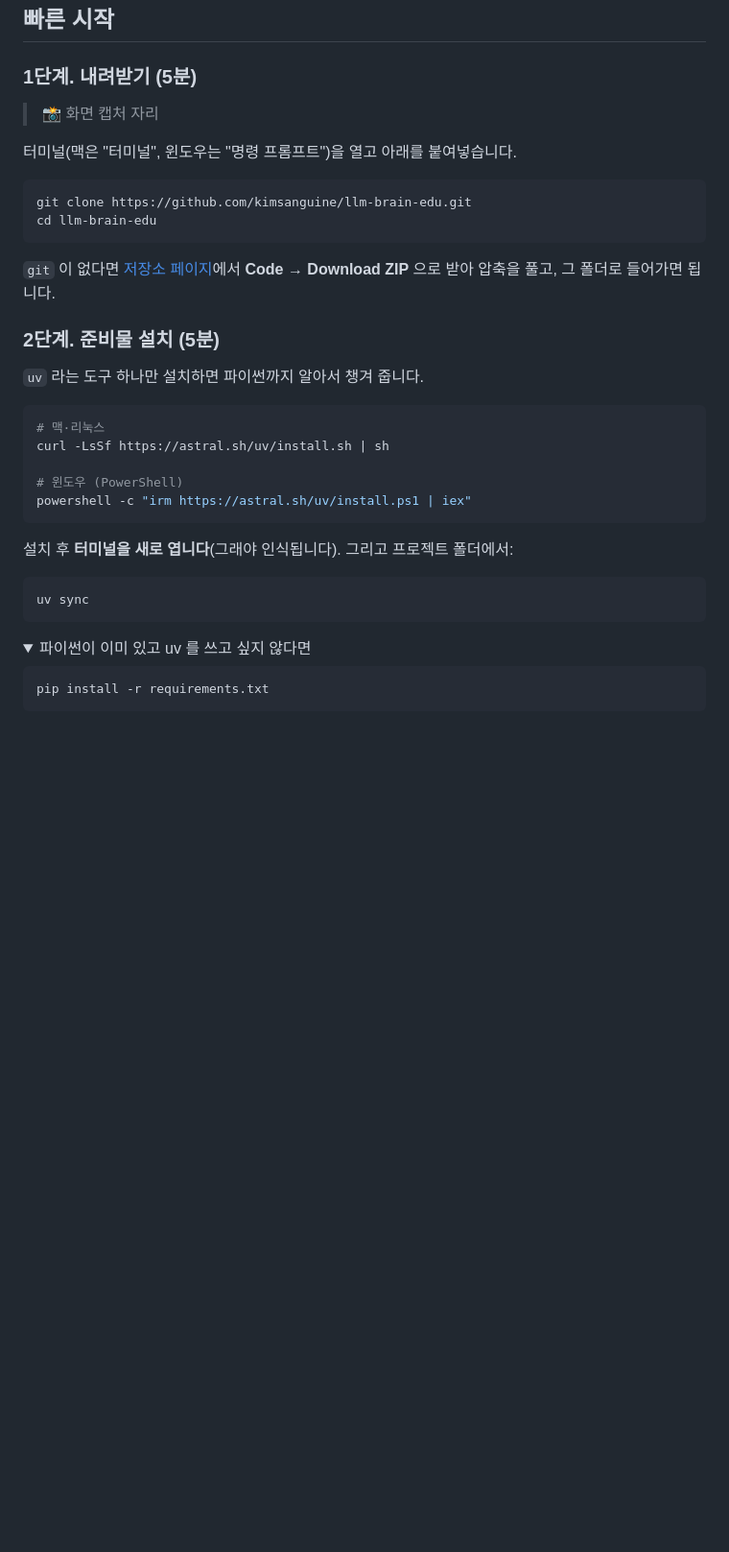
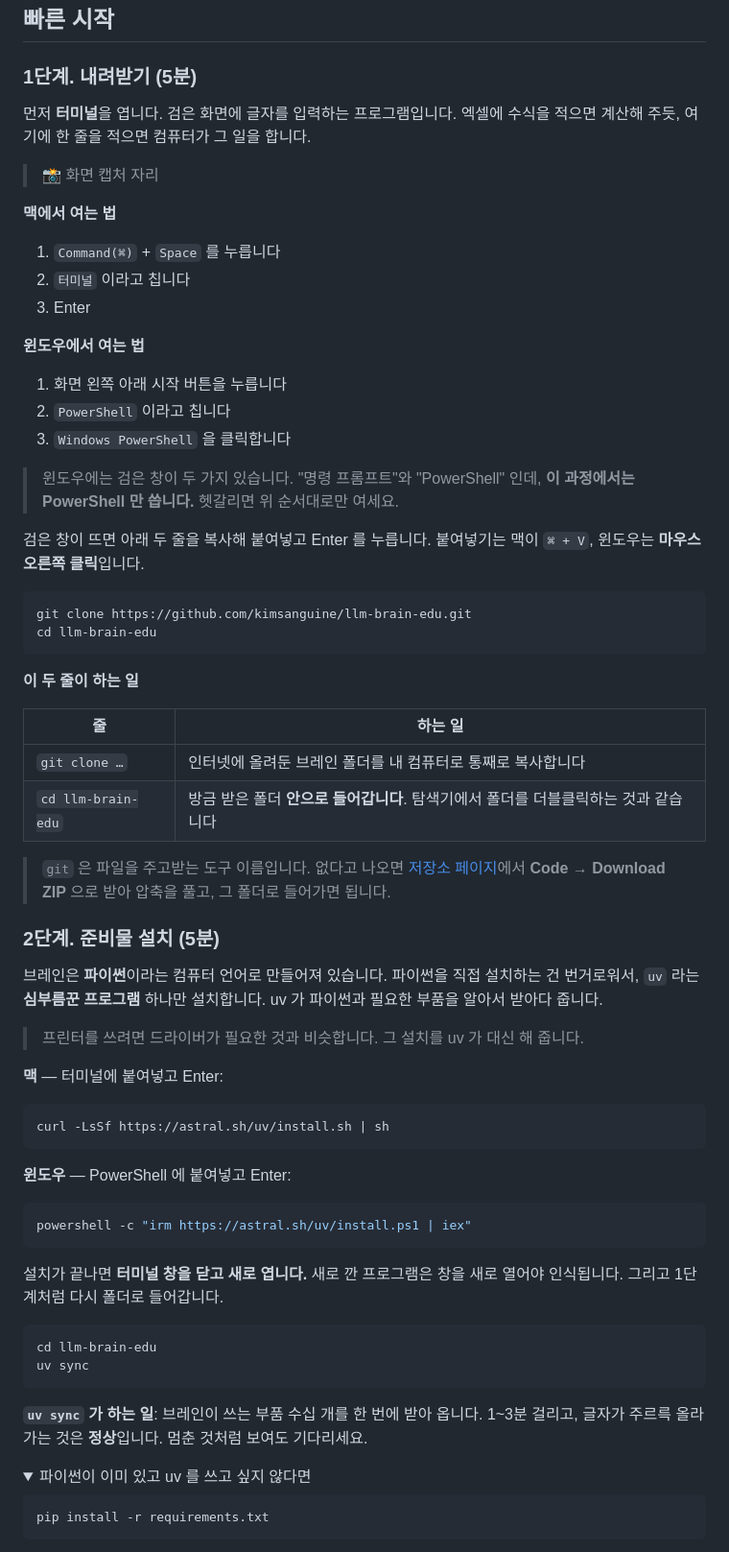
Before and after one commit to kimsanguine/llm-brain-edu, a Markdown page: README_수강생용.md, the part around one of its changes. Shown at 96% size. Drawn GitHub-style; folded sections open; blank space fills up the shorter version.

````diff
--- a/README_수강생용.md
+++ b/README_수강생용.md
@@ -18,34 +18,73 @@
 
 ### 1단계. 내려받기 (5분)
 
+먼저 **터미널**을 엽니다. 검은 화면에 글자를 입력하는 프로그램입니다. 엑셀에 수식을 적으면
+계산해 주듯, 여기에 한 줄을 적으면 컴퓨터가 그 일을 합니다.
+
 > 📸 화면 캡처 자리
 
-터미널(맥은 "터미널", 윈도우는 "명령 프롬프트")을 열고 아래를 붙여넣습니다.
+**맥에서 여는 법**
+1. `Command(⌘)` + `Space` 를 누릅니다
+2. `터미널` 이라고 칩니다
+3. Enter
+
+**윈도우에서 여는 법**
+1. 화면 왼쪽 아래 시작 버튼을 누릅니다
+2. `PowerShell` 이라고 칩니다
+3. `Windows PowerShell` 을 클릭합니다
+
+> 윈도우에는 검은 창이 두 가지 있습니다. "명령 프롬프트"와 "PowerShell" 인데,
+> **이 과정에서는 PowerShell 만 씁니다.** 헷갈리면 위 순서대로만 여세요.
+
+검은 창이 뜨면 아래 두 줄을 복사해 붙여넣고 Enter 를 누릅니다.
+붙여넣기는 맥이 `⌘ + V`, 윈도우는 **마우스 오른쪽 클릭**입니다.
 
 ```bash
 git clone https://github.com/kimsanguine/llm-brain-edu.git
 cd llm-brain-edu
 ```
 
-`git` 이 없다면 [저장소 페이지](https://github.com/kimsanguine/llm-brain-edu)에서 **Code → Download ZIP** 으로 받아 압축을 풀고, 그 폴더로 들어가면 됩니다.
+**이 두 줄이 하는 일**
+
+| 줄 | 하는 일 |
+|---|---|
+| `git clone …` | 인터넷에 올려둔 브레인 폴더를 내 컴퓨터로 통째로 복사합니다 |
+| `cd llm-brain-edu` | 방금 받은 폴더 **안으로 들어갑니다**. 탐색기에서 폴더를 더블클릭하는 것과 같습니다 |
+
+> `git` 은 파일을 주고받는 도구 이름입니다. 없다고 나오면
+> [저장소 페이지](https://github.com/kimsanguine/llm-brain-edu)에서 **Code → Download ZIP** 으로
+> 받아 압축을 풀고, 그 폴더로 들어가면 됩니다.
 
 ### 2단계. 준비물 설치 (5분)
 
-`uv` 라는 도구 하나만 설치하면 파이썬까지 알아서 챙겨 줍니다.
+브레인은 **파이썬**이라는 컴퓨터 언어로 만들어져 있습니다. 파이썬을 직접 설치하는 건
+번거로워서, `uv` 라는 **심부름꾼 프로그램** 하나만 설치합니다. uv 가 파이썬과 필요한 부품을
+알아서 받아다 줍니다.
+
+> 프린터를 쓰려면 드라이버가 필요한 것과 비슷합니다. 그 설치를 uv 가 대신 해 줍니다.
+
+**맥** — 터미널에 붙여넣고 Enter:
 
 ```bash
-# 맥·리눅스
 curl -LsSf https://astral.sh/uv/install.sh | sh
+```
 
-# 윈도우 (PowerShell)
+**윈도우** — PowerShell 에 붙여넣고 Enter:
+
+```powershell
 powershell -c "irm https://astral.sh/uv/install.ps1 | iex"
 ```
 
-설치 후 **터미널을 새로 엽니다**(그래야 인식됩니다). 그리고 프로젝트 폴더에서:
+설치가 끝나면 **터미널 창을 닫고 새로 엽니다.** 새로 깐 프로그램은 창을 새로 열어야
+인식됩니다. 그리고 1단계처럼 다시 폴더로 들어갑니다.
 
 ```bash
+cd llm-brain-edu
 uv sync
 ```
+
+**`uv sync` 가 하는 일**: 브레인이 쓰는 부품 수십 개를 한 번에 받아 옵니다.
+1~3분 걸리고, 글자가 주르륵 올라가는 것은 **정상**입니다. 멈춘 것처럼 보여도 기다리세요.
 
 <details>
 <summary>파이썬이 이미 있고 uv 를 쓰고 싶지 않다면</summary>
````
Also changed, not shown: other parts of README_수강생용.md (+30 -5 lines).
